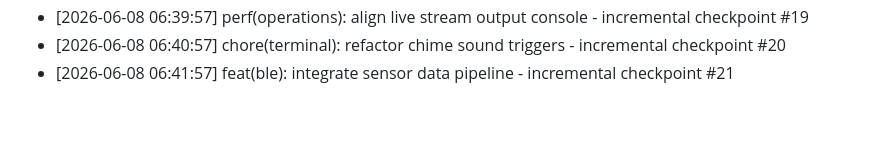
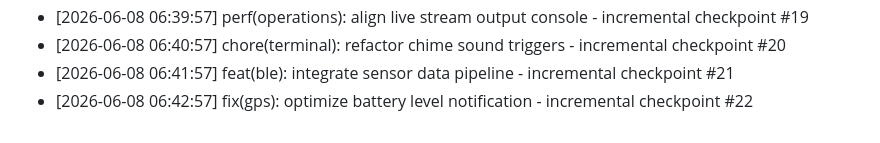
Before and after one commit to Jxvz01/RideSafe, a Markdown page: DEV_LOG.md, the part around the change. Rendered like a GitHub page.

Commit message:
fix(gps): optimize battery level notification - incremental checkpoint #22

```diff
--- a/DEV_LOG.md
+++ b/DEV_LOG.md
@@ -792,3 +792,4 @@
 * [2026-06-08 06:39:57] perf(operations): align live stream output console - incremental checkpoint #19
 * [2026-06-08 06:40:57] chore(terminal): refactor chime sound triggers - incremental checkpoint #20
 * [2026-06-08 06:41:57] feat(ble): integrate sensor data pipeline - incremental checkpoint #21
+* [2026-06-08 06:42:57] fix(gps): optimize battery level notification - incremental checkpoint #22
```
